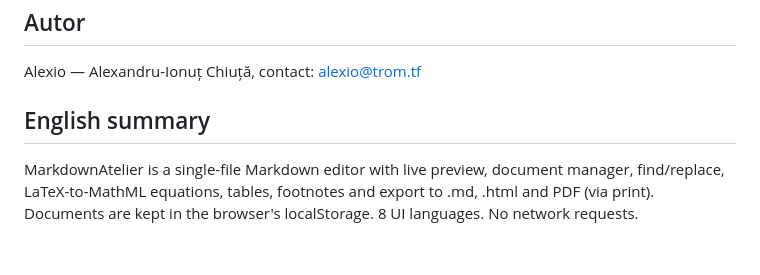
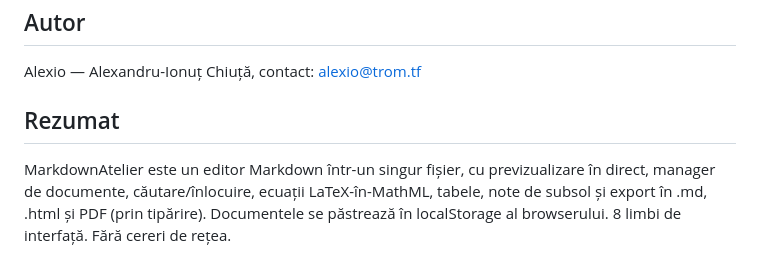
Before and after one commit to chiuta/MarkdownAtelier, a Markdown page: README.ro.md, the part around the change. GitHub-like rendering.

```diff
--- a/README.ro.md
+++ b/README.ro.md
@@ -90,6 +90,6 @@ MIT — vezi fișierul LICENSE
 
 Alexio — Alexandru-Ionuț Chiuță, contact: alexio@trom.tf
 
-## English summary
+## Rezumat
 
-MarkdownAtelier is a single-file Markdown editor with live preview, document manager, find/replace, LaTeX-to-MathML equations, tables, footnotes and export to .md, .html and PDF (via print). Documents are kept in the browser's localStorage. 8 UI languages. No network requests.
+MarkdownAtelier este un editor Markdown într-un singur fișier, cu previzualizare în direct, manager de documente, căutare/înlocuire, ecuații LaTeX-în-MathML, tabele, note de subsol și export în .md, .html și PDF (prin tipărire). Documentele se păstrează în localStorage al browserului. 8 limbi de interfață. Fără cereri de rețea.
```
